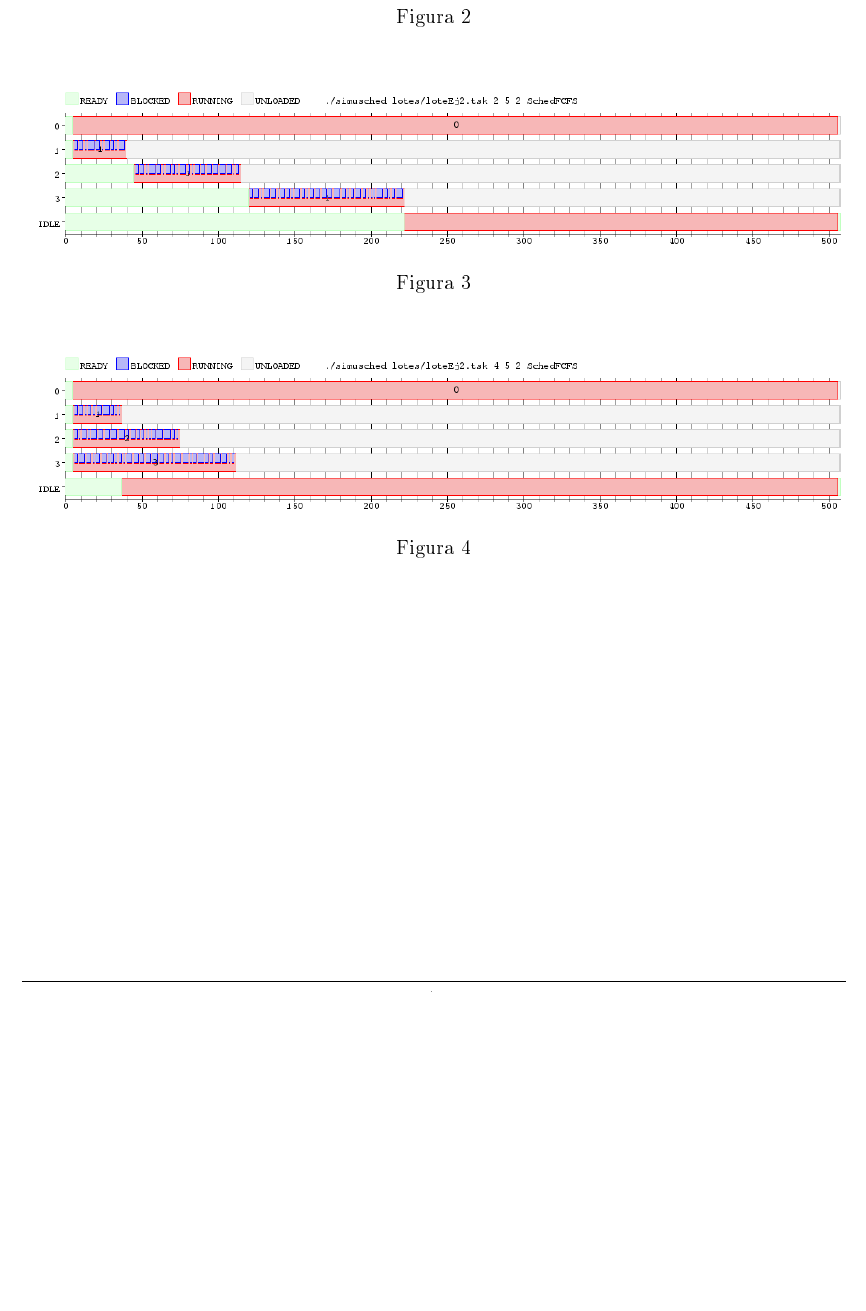
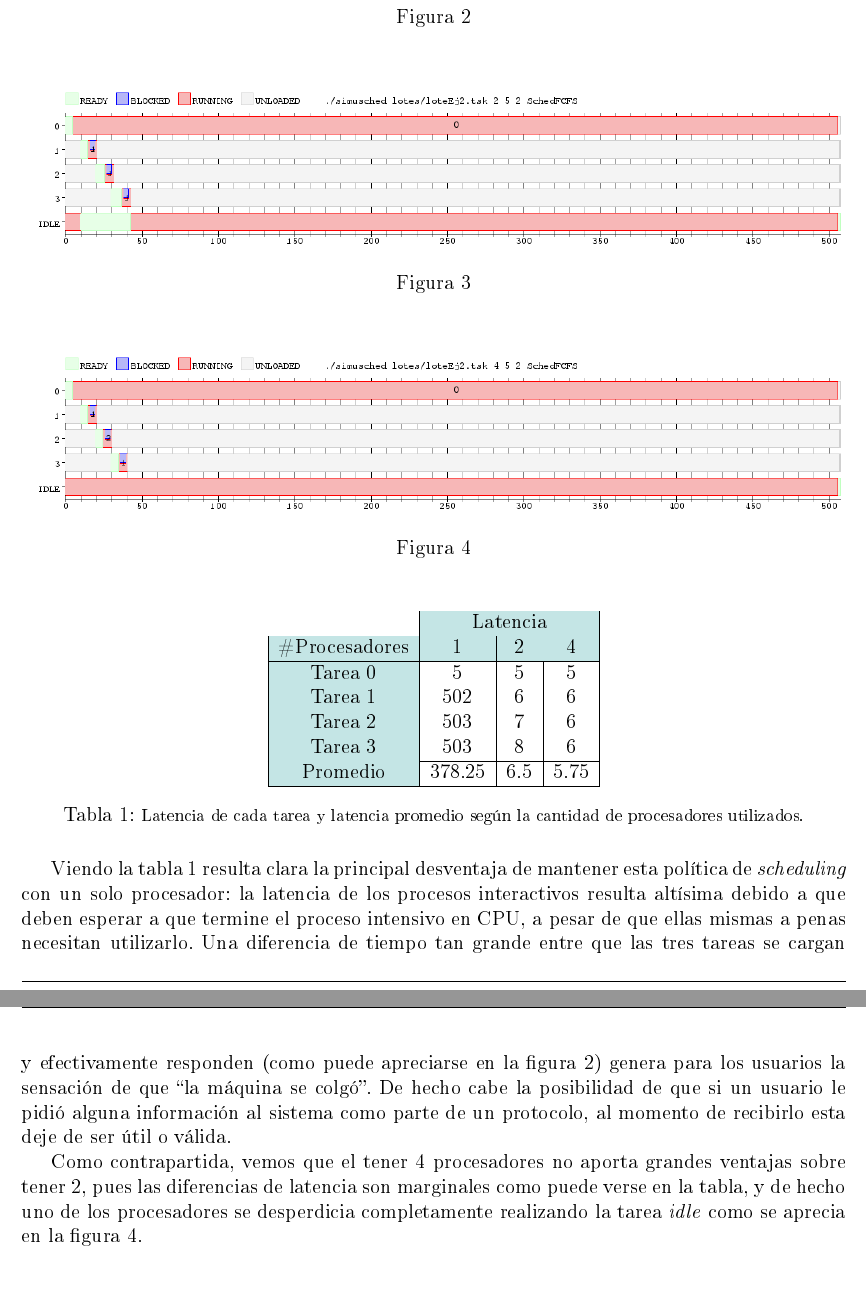
Before and after one commit to manucosta/so-tp1, a LaTeX document (informe/informe.tex, which reads informe/ej2.tex): part of page 4 of 10 before the commit and two parts of pages 4 and 5 of 11 after it, the two joined at a grey line, cut so that both start at the same text, the shorter picture padded with empty space. The pictures show the PDF file informe/informe.pdf that the author committed with the source.

Commit message:
Avance con el informe de los primeros 3 ejercicios

```diff
--- a/informe/ej2.tex
+++ b/informe/ej2.tex
@@ -18,3 +19,30 @@
   \caption{}
   \label{fig:ej2-3}
 \end{figure}
+
+\begin{table}[H]
+  \center
+  \begin{center}
+  \begin{tabular}{c|c|c|c|}
+    \cline{2-4}
+    & \multicolumn{3}{|c|}{\cellcolor{LightCyan}Latencia} \\
+    \hline
+    \rowcolor{LightCyan}
+    \multicolumn{1}{|c|}{\#Procesadores} & 1 & 2 & 4 \\
+    \hline
+    \multicolumn{1}{|c|}{\cellcolor{LightCyan}Tarea 0} & 5 & 5 & 5 \\
+    \multicolumn{1}{|c|}{\cellcolor{LightCyan}Tarea 1} & 502 & 6 & 6 \\
+    \multicolumn{1}{|c|}{\cellcolor{LightCyan}Tarea 2} & 503 & 7 & 6 \\
+    \multicolumn{1}{|c|}{\cellcolor{LightCyan}Tarea 3} & 503 & 8 & 6 \\
+    \hline
+    \multicolumn{1}{|c|}{\cellcolor{LightCyan}Promedio} & 378.25 & 6.5 & 5.75 \\
+    \hline
+  \end{tabular}
+  \end{center}
+  \caption{\footnotesize Latencia de cada tarea y latencia promedio según la cantidad de procesadores utilizados.}
+  \label{tab:ej2}
+\end{table}
+
+Viendo la tabla \ref{tab:ej2} resulta clara la principal desventaja de mantener esta política de \emph{scheduling} con un solo procesador: la latencia de los procesos interactivos resulta altísima debido a que deben esperar a que termine el proceso intensivo en CPU, a pesar de que ellas mismas a penas necesitan utilizarlo. Una diferencia de tiempo tan grande entre que las tres tareas se cargan y efectivamente responden (como puede apreciarse en la figura \ref{fig:ej2-1}) genera para los usuarios la sensación de que ``la máquina se colgó''. De hecho cabe la posibilidad de que si un usuario le pidió alguna información al sistema como parte de un protocolo, al momento de recibirlo esta deje de ser útil o válida.
+
+Como contrapartida, vemos que el tener 4 procesadores no aporta grandes ventajas sobre tener 2, pues las diferencias de latencia son marginales como puede verse en la tabla, y de hecho uno de los procesadores se desperdicia completamente realizando la tarea \emph{idle} como se aprecia en la figura \ref{fig:ej2-3}.
```
Also changed, not shown: informe/ej1.tex (+13 -0 lines), informe/ej3.tex (+11 -0 lines), informe/informe.tex (+2 -0 lines), informe/img/imgEj1-1.png, informe/img/imgEj2-1.png, informe/img/imgEj2-2.png, informe/img/imgEj2-3.png, informe/informe.pdf, informe/ej2.tex (1 more changed lines), 3 other files.
